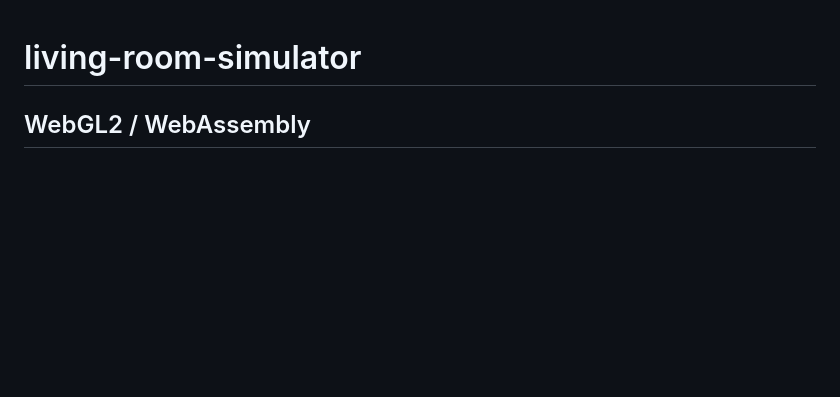
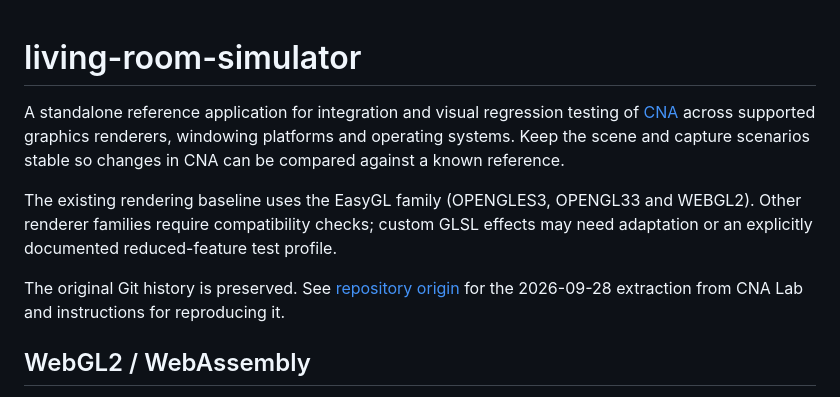
Before and after one commit to libcna/living-room-simulator, a Markdown page: README.md, the part around the change. Drawn GitHub-style; blank space fills up the shorter version.

Commit message:
Document standalone CNA reference application and preserved history

```diff
--- a/README.md
+++ b/README.md
@@ -1,4 +1,16 @@
 # living-room-simulator
+
+A standalone reference application for integration and visual regression testing of
+[CNA](https://github.com/libcna/cna) across supported graphics renderers, windowing
+platforms and operating systems. Keep the scene and capture scenarios stable so changes
+in CNA can be compared against a known reference.
+
+The existing rendering baseline uses the EasyGL family (OPENGLES3, OPENGL33 and WEBGL2).
+Other renderer families require compatibility checks; custom GLSL effects may need
+adaptation or an explicitly documented reduced-feature test profile.
+
+The original Git history is preserved. See [repository origin](docs/ORIGIN.md) for the
+2026-09-28 extraction from CNA Lab and instructions for reproducing it.
 
 ## WebGL2 / WebAssembly
 
```
Also changed, not shown: docs/ORIGIN.md (added, +30 -0 lines).
